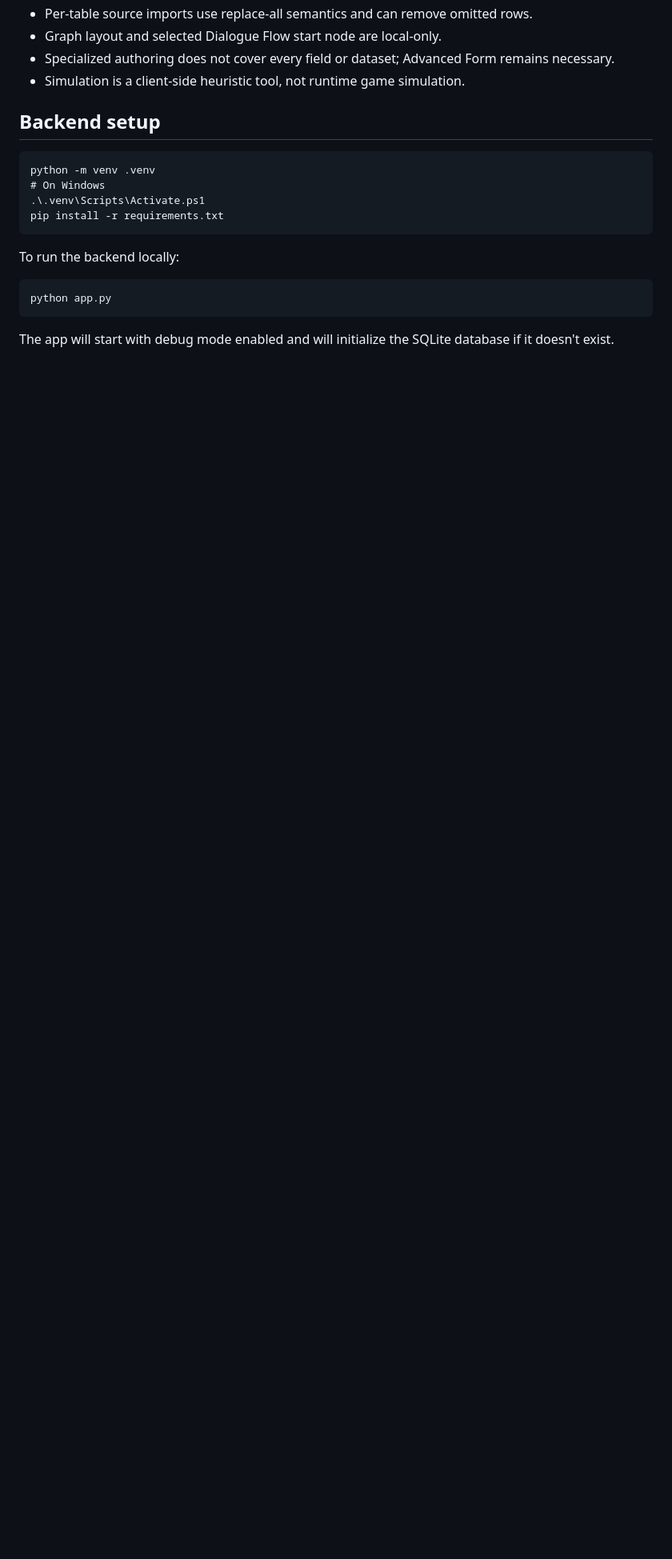
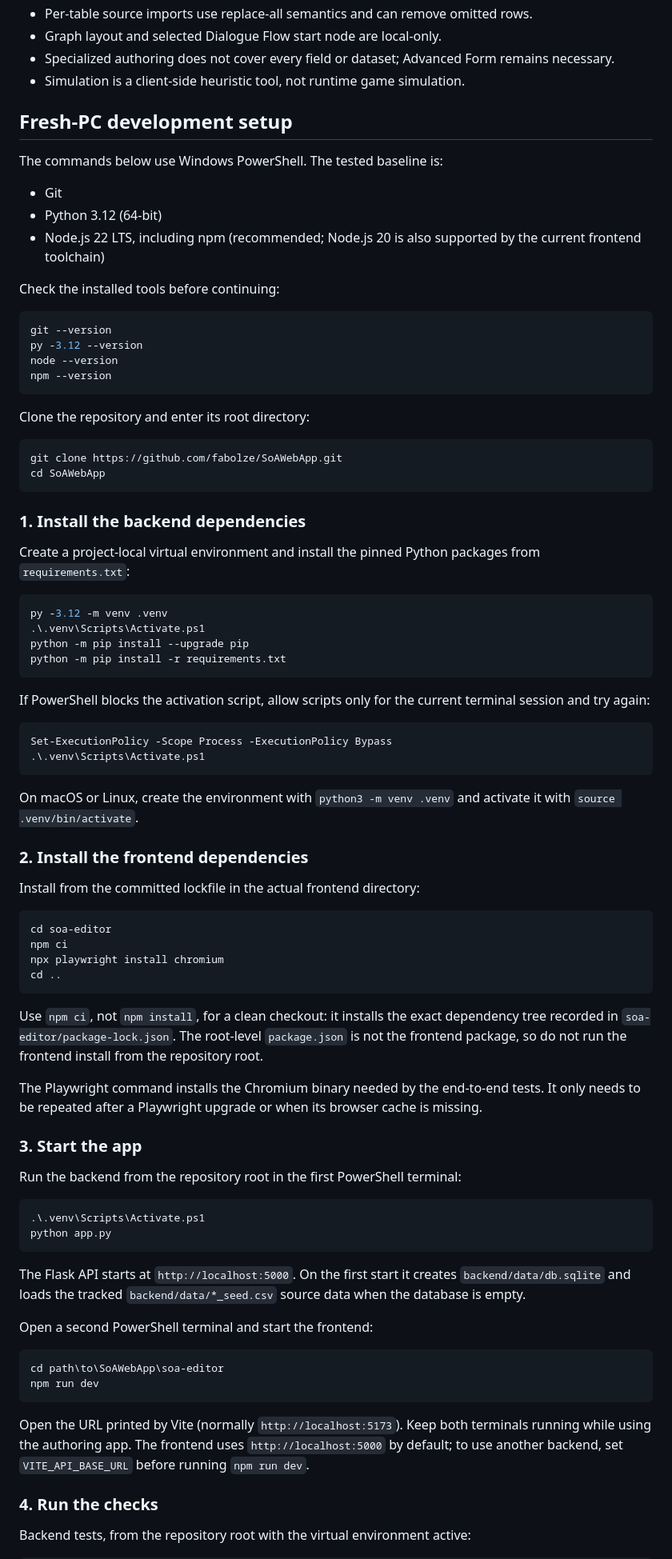
Before and after one commit to fabolze/SoAWebApp, a Markdown page: README.md, the part around one of its changes. Shown at 80% size. Rendered like a GitHub page; blank space fills up the shorter version.

Commit message:
feat: Update development setup instructions for backend and frontend, including Python and Node.js versions, and improve command clarity

````diff
--- a/README.md
+++ b/README.md
@@ -42,19 +42,86 @@ Known limitations:
 - Specialized authoring does not cover every field or dataset; Advanced Form remains necessary.
 - Simulation is a client-side heuristic tool, not runtime game simulation.
 
-## Backend setup
+## Fresh-PC development setup
 
-```
-python -m venv .venv
-# On Windows
-.\.venv\Scripts\Activate.ps1
-pip install -r requirements.txt
+The commands below use Windows PowerShell. The tested baseline is:
+
+- Git
+- Python 3.12 (64-bit)
+- Node.js 22 LTS, including npm (recommended; Node.js 20 is also supported by the current frontend toolchain)
+
+Check the installed tools before continuing:
+
+```powershell
+git --version
+py -3.12 --version
+node --version
+npm --version
 ```
 
-To run the backend locally:
+Clone the repository and enter its root directory:
 
+```powershell
+git clone https://github.com/fabolze/SoAWebApp.git
+cd SoAWebApp
 ```
+
+### 1. Install the backend dependencies
+
+Create a project-local virtual environment and install the pinned Python packages from `requirements.txt`:
+
+```powershell
+py -3.12 -m venv .venv
+.\.venv\Scripts\Activate.ps1
+python -m pip install --upgrade pip
+python -m pip install -r requirements.txt
+```
+
+If PowerShell blocks the activation script, allow scripts only for the current terminal session and try again:
+
+```powershell
+Set-ExecutionPolicy -Scope Process -ExecutionPolicy Bypass
+.\.venv\Scripts\Activate.ps1
+```
+
+On macOS or Linux, create the environment with `python3 -m venv .venv` and activate it with `source .venv/bin/activate`.
+
+### 2. Install the frontend dependencies
+
+Install from the committed lockfile in the actual frontend directory:
+
+```powershell
+cd soa-editor
+npm ci
+npx playwright install chromium
+cd ..
+```
+
+Use `npm ci`, not `npm install`, for a clean checkout: it installs the exact dependency tree recorded in `soa-editor/package-lock.json`. The root-level `package.json` is not the frontend package, so do not run the frontend install from the repository root.
+
+The Playwright command installs the Chromium binary needed by the end-to-end tests. It only needs to be repeated after a Playwright upgrade or when its browser cache is missing.
+
+### 3. Start the app
+
+Run the backend from the repository root in the first PowerShell terminal:
+
+```powershell
+.\.venv\Scripts\Activate.ps1
 python app.py
 ```
 
-The app will start with debug mode enabled and will initialize the SQLite database if it doesn't exist.
+The Flask API starts at `http://localhost:5000`. On the first start it creates `backend/data/db.sqlite` and loads the tracked `backend/data/*_seed.csv` source data when the database is empty.
+
+Open a second PowerShell terminal and start the frontend:
+
+```powershell
+cd path\to\SoAWebApp\soa-editor
+npm run dev
+```
+
+Open the URL printed by Vite (normally `http://localhost:5173`). Keep both terminals running while using the authoring app. The frontend uses `http://localhost:5000` by default; to use another backend, set `VITE_API_BASE_URL` before running `npm run dev`.
+
+### 4. Run the checks
+
+Backend tests, from the repository root with the virtual environment active:
+
````
Also changed, not shown: other parts of README.md (+29 -23 lines), PROJECT_CONTEXT.md (+9 -5 lines), soa-editor/README.md (+4 -2 lines).
